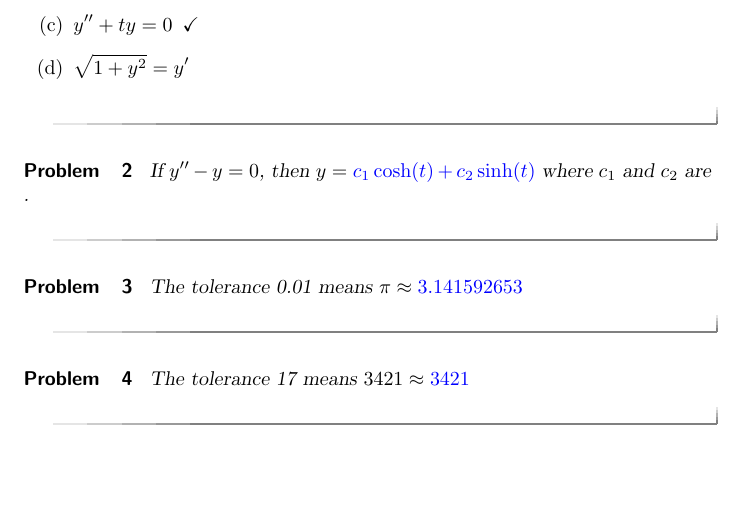
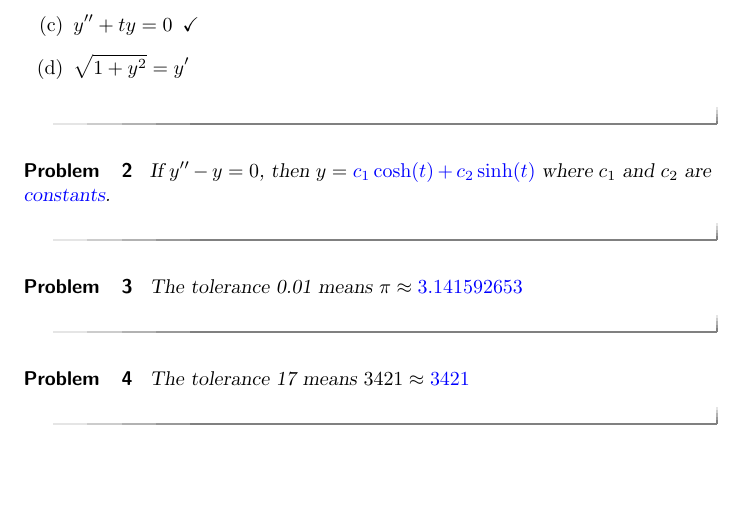
Before and after one commit to timothy-all/DEModules, a LaTeX document (DESample.tex): part of the page, cut so that both start at the same text. Compiled offline with pdfLaTeX.

Commit message:
problem 3

```diff
--- a/DESample.tex
+++ b/DESample.tex
@@ -22,7 +22,7 @@
 \end{problem}
 
 \begin{problem}
-   If $y'' - y = 0$, then $y = \answer{c_1 \cosh(t) + c_2 \sinh(t)}$ where $c_1$ and $c_2$ are \answer{constants}.
+   If $y'' - y = 0$, then $y = \answer{c_1 \cosh(t) + c_2 \sinh(t)}$ where $c_1$ and $c_2$ are $\answer{\text{constants}}$.
 \end{problem}
 
 \begin{problem}
```
